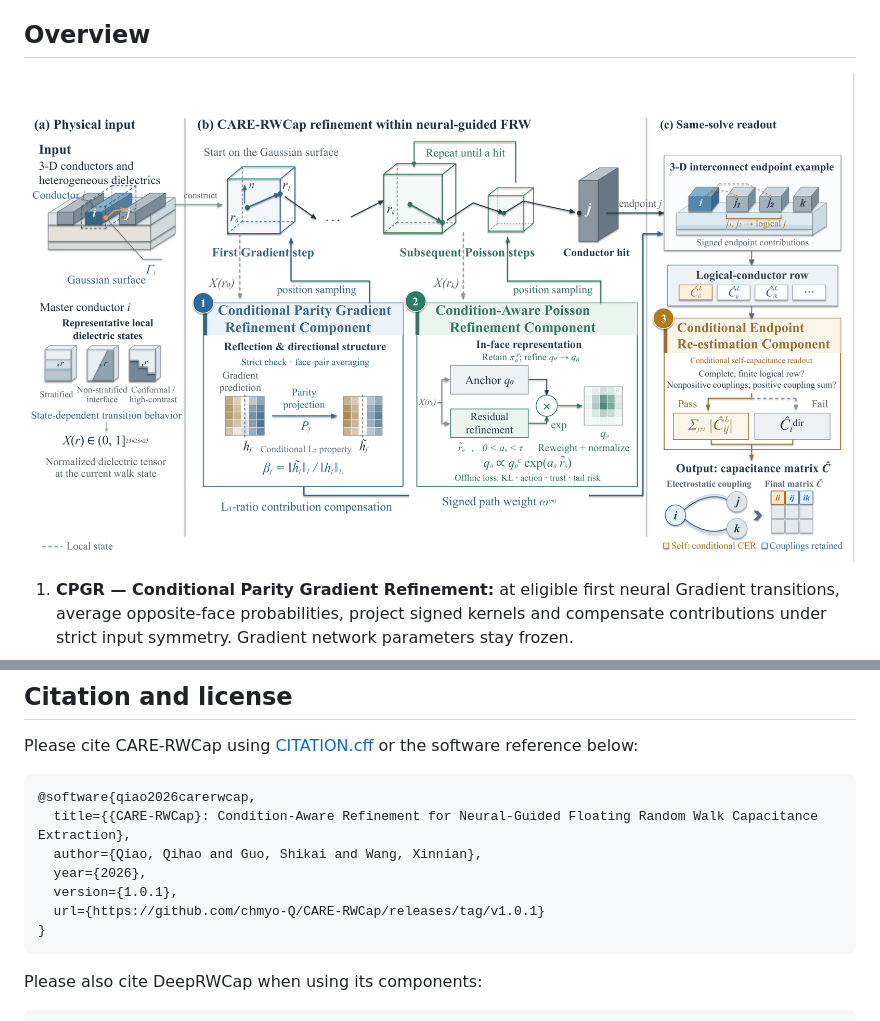
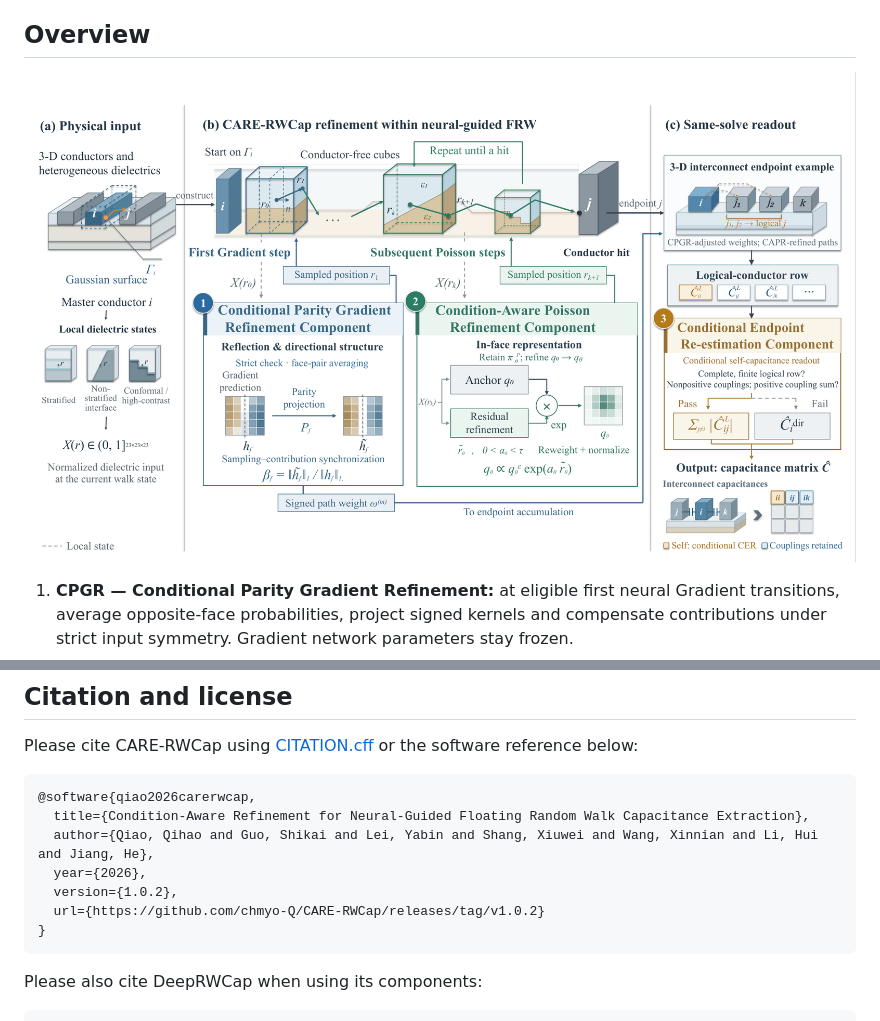
Before and after one commit to chmyo-Q/CARE-RWCap, a Markdown page: README.md, 2 parts joined by grey strips. Drawn GitHub-style; pictures changed too: docs/figures/overview.png.

Commit message:
Align overview and citation with the final manuscript

````diff
--- a/README.md
+++ b/README.md
@@ -98,11 +98,11 @@ Please cite CARE-RWCap using [CITATION.cff](CITATION.cff) or the software refere
 
 ```bibtex
 @software{qiao2026carerwcap,
-  title={{CARE-RWCap}: Condition-Aware Refinement for Neural-Guided Floating Random Walk Capacitance Extraction},
-  author={Qiao, Qihao and Guo, Shikai and Wang, Xinnian},
+  title={Condition-Aware Refinement for Neural-Guided Floating Random Walk Capacitance Extraction},
+  author={Qiao, Qihao and Guo, Shikai and Lei, Yabin and Shang, Xiuwei and Wang, Xinnian and Li, Hui and Jiang, He},
   year={2026},
-  version={1.0.1},
-  url={https://github.com/chmyo-Q/CARE-RWCap/releases/tag/v1.0.1}
+  version={1.0.2},
+  url={https://github.com/chmyo-Q/CARE-RWCap/releases/tag/v1.0.2}
 }
 ```
 
````
Also changed, not shown: docs/METHOD.md (+1 -1 lines), 2 other files.
